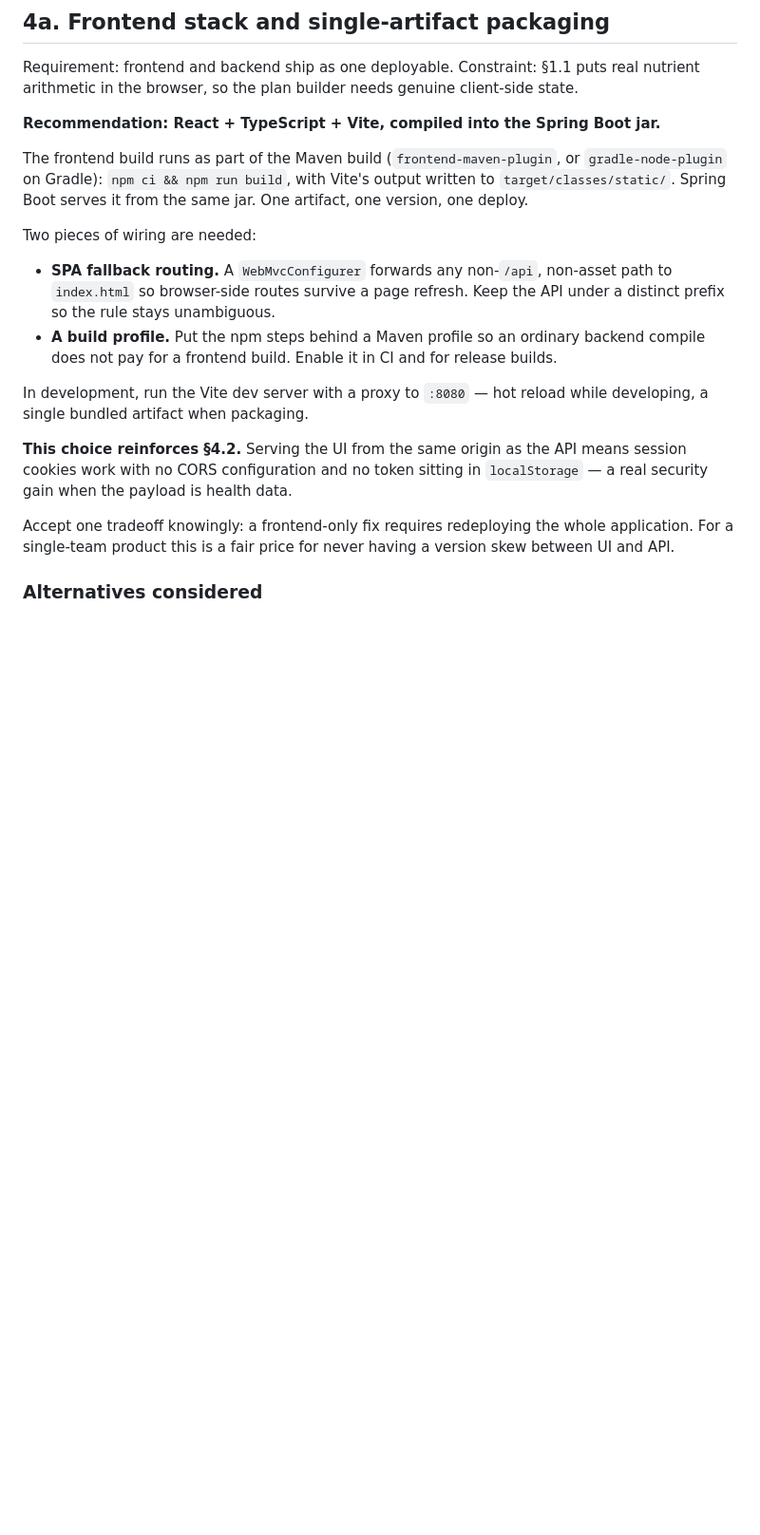
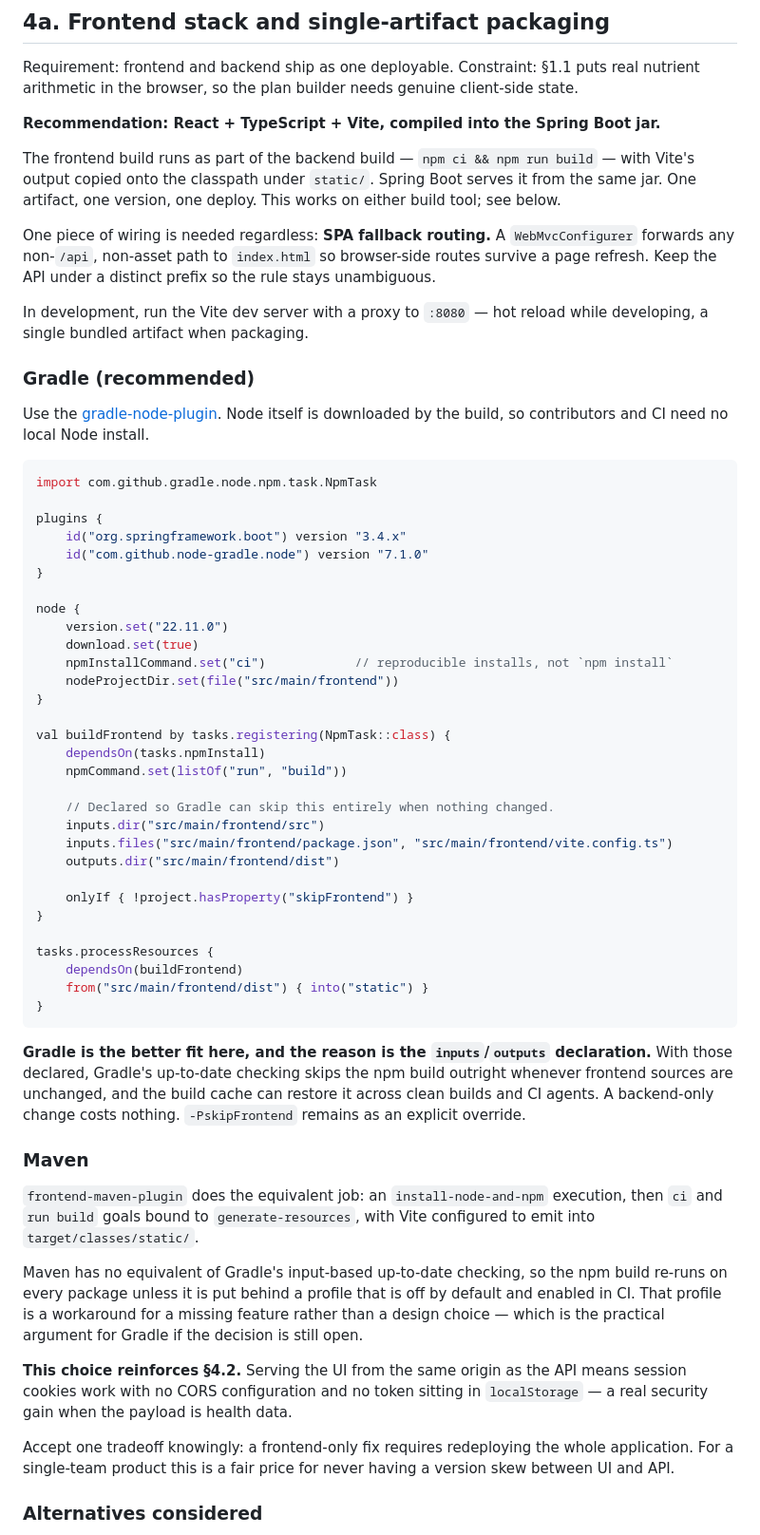
Before and after one commit to georgioscodes/Ivi, a Markdown page: docs/mvp-build-analysis.md, the part around the change. Shown at 95% size. Drawn GitHub-style; blank space fills up the shorter version.

Commit message:
Cover Gradle for the frontend build and recommend it over Maven
Rewrite the packaging section to be build-tool neutral, with a worked
Gradle configuration using gradle-node-plugin: downloaded Node so no local
install is required, npm ci for reproducibility, and Vite output copied
onto the classpath by processResources.

Recommend Gradle. Declaring the npm build's inputs and outputs lets
Gradle's up-to-date checking skip it whenever frontend sources are
unchanged, so backend-only changes cost nothing and the build cache works
across agents. Maven has no equivalent, which is why the earlier draft
needed an opt-in profile — a workaround for a missing feature rather than
a design choice.

Co-Authored-By: Claude Opus 5 <noreply@anthropic.com>
Claude-Session: https://claude.ai/code/session_015n2BTqtHJ3re2uqwvyAVPL

````diff
--- a/docs/mvp-build-analysis.md
+++ b/docs/mvp-build-analysis.md
@@ -243,21 +243,70 @@ arithmetic in the browser, so the plan builder needs genuine client-side state.
 
 **Recommendation: React + TypeScript + Vite, compiled into the Spring Boot jar.**
 
-The frontend build runs as part of the Maven build (`frontend-maven-plugin`, or
-`gradle-node-plugin` on Gradle): `npm ci && npm run build`, with Vite's output written to
-`target/classes/static/`. Spring Boot serves it from the same jar. One artifact, one version, one
-deploy.
+The frontend build runs as part of the backend build — `npm ci && npm run build` — with Vite's
+output copied onto the classpath under `static/`. Spring Boot serves it from the same jar. One
+artifact, one version, one deploy. This works on either build tool; see below.
 
-Two pieces of wiring are needed:
-
-- **SPA fallback routing.** A `WebMvcConfigurer` forwards any non-`/api`, non-asset path to
-  `index.html` so browser-side routes survive a page refresh. Keep the API under a distinct prefix
-  so the rule stays unambiguous.
-- **A build profile.** Put the npm steps behind a Maven profile so an ordinary backend compile does
-  not pay for a frontend build. Enable it in CI and for release builds.
+One piece of wiring is needed regardless: **SPA fallback routing.** A `WebMvcConfigurer` forwards
+any non-`/api`, non-asset path to `index.html` so browser-side routes survive a page refresh. Keep
+the API under a distinct prefix so the rule stays unambiguous.
 
 In development, run the Vite dev server with a proxy to `:8080` — hot reload while developing, a
 single bundled artifact when packaging.
+
+### Gradle (recommended)
+
+Use the [gradle-node-plugin](https://github.com/node-gradle/gradle-node-plugin). Node itself is
+downloaded by the build, so contributors and CI need no local Node install.
+
+```kotlin
+import com.github.gradle.node.npm.task.NpmTask
+
+plugins {
+    id("org.springframework.boot") version "3.4.x"
+    id("com.github.node-gradle.node") version "7.1.0"
+}
+
+node {
+    version.set("22.11.0")
+    download.set(true)
+    npmInstallCommand.set("ci")            // reproducible installs, not `npm install`
+    nodeProjectDir.set(file("src/main/frontend"))
+}
+
+val buildFrontend by tasks.registering(NpmTask::class) {
+    dependsOn(tasks.npmInstall)
+    npmCommand.set(listOf("run", "build"))
+
+    // Declared so Gradle can skip this entirely when nothing changed.
+    inputs.dir("src/main/frontend/src")
+    inputs.files("src/main/frontend/package.json", "src/main/frontend/vite.config.ts")
+    outputs.dir("src/main/frontend/dist")
+
+    onlyIf { !project.hasProperty("skipFrontend") }
+}
+
+tasks.processResources {
+    dependsOn(buildFrontend)
+    from("src/main/frontend/dist") { into("static") }
+}
+```
+
+**Gradle is the better fit here, and the reason is the `inputs`/`outputs` declaration.** With those
+declared, Gradle's up-to-date checking skips the npm build outright whenever frontend sources are
+unchanged, and the build cache can restore it across clean builds and CI agents. A backend-only
+change costs nothing. `-PskipFrontend` remains as an explicit override.
+
+### Maven
+
+`frontend-maven-plugin` does the equivalent job: an `install-node-and-npm` execution, then `ci` and
+`run build` goals bound to `generate-resources`, with Vite configured to emit into
+`target/classes/static/`.
+
+Maven has no equivalent of Gradle's input-based up-to-date checking, so the npm build re-runs on
+every package unless it is put behind a profile that is off by default and enabled in CI. That
+profile is a workaround for a missing feature rather than a design choice — which is the practical
+argument for Gradle if the decision is still open.
 
 **This choice reinforces §4.2.** Serving the UI from the same origin as the API means session
 cookies work with no CORS configuration and no token sitting in `localStorage` — a real security
````
